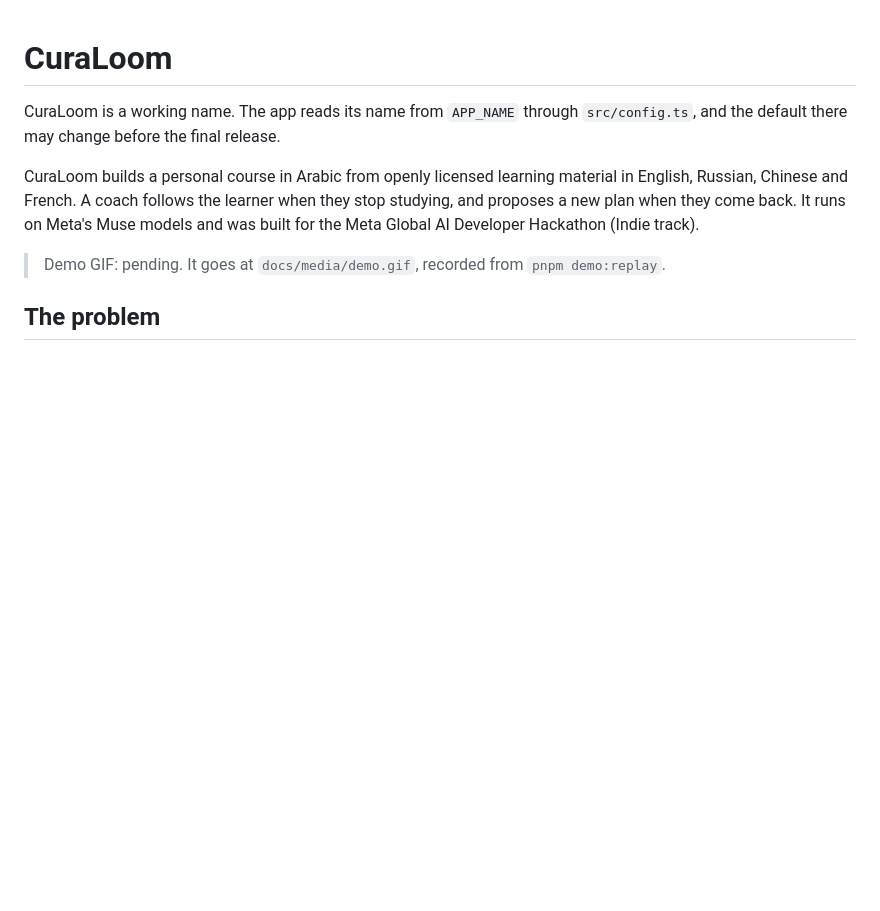
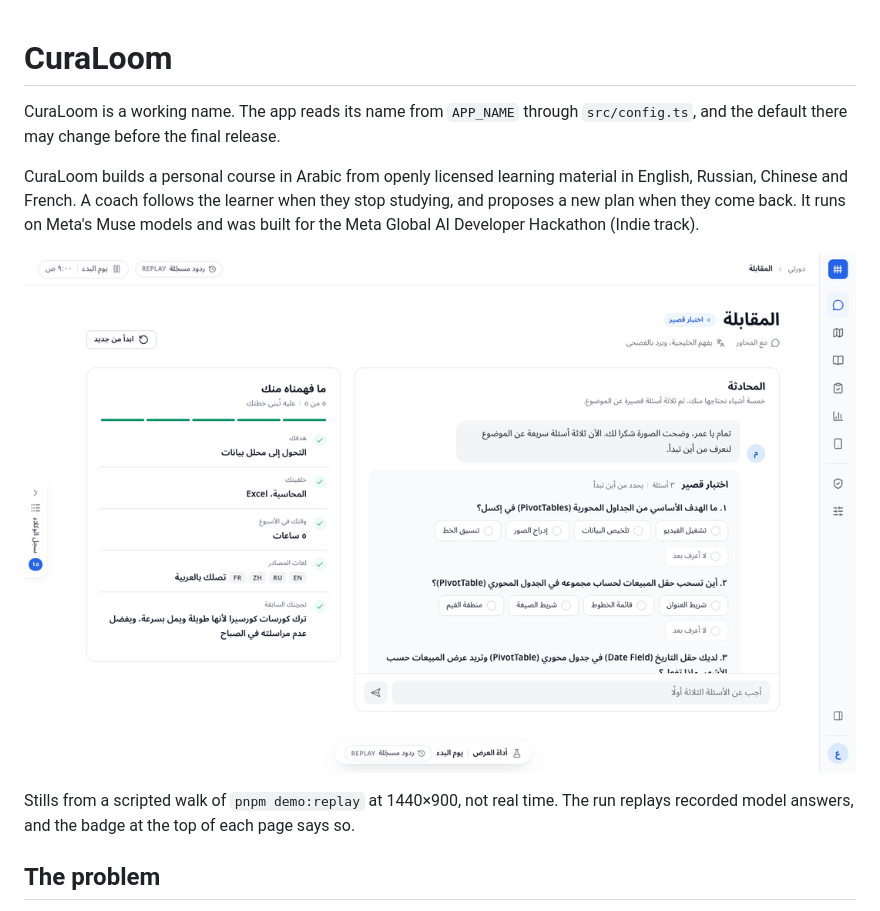
Before and after one commit to amElnagdy/curaloom-hackathon, a Markdown page: README.md, the part around the change. Drawn GitHub-style; pictures changed too: docs/media/demo.gif (added); blank space fills up the shorter version.

```diff
--- a/README.md
+++ b/README.md
@@ -4,7 +4,9 @@ CuraLoom is a working name. The app reads its name from `APP_NAME` through `src/
 
 CuraLoom builds a personal course in Arabic from openly licensed learning material in English, Russian, Chinese and French. A coach follows the learner when they stop studying, and proposes a new plan when they come back. It runs on Meta's Muse models and was built for the Meta Global AI Developer Hackathon (Indie track).
 
-> Demo GIF: pending. It goes at `docs/media/demo.gif`, recorded from `pnpm demo:replay`.
+![The replay demo: the interview, the plan being built with the trace open, a lesson with a term card, the quiz, the coach's messages, the comeback proposal, and lesson 2's diagram in Arabic and in its source](docs/media/demo.gif)
+
+Stills from a scripted walk of `pnpm demo:replay` at 1440×900, not real time. The run replays recorded model answers, and the badge at the top of each page says so.
 
 ## The problem
 
```
Also changed, not shown: docs/release-checklist.md (+2 -1 lines).
